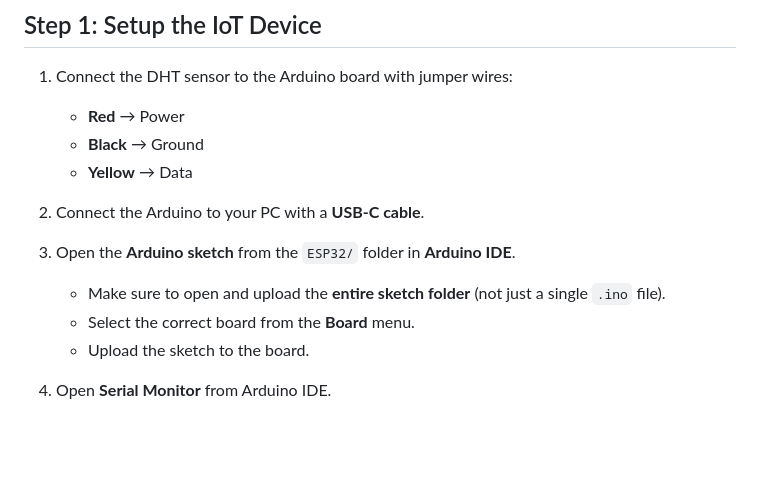
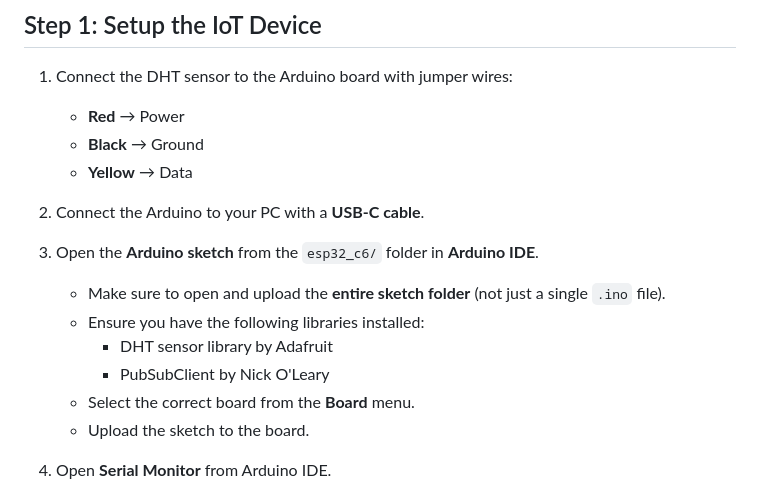
Before and after one commit to cloudamqp/iot-demo-page, a Markdown page: README.md, the part around the change. GitHub-like rendering; blank space fills up the shorter version.

Commit message:
Add dependencies

```diff
--- a/README.md
+++ b/README.md
@@ -44,8 +44,11 @@ iot-demo-page/
 
 2. Connect the Arduino to your PC with a **USB-C cable**.
 
-3. Open the **Arduino sketch** from the `ESP32/` folder in **Arduino IDE**.
+3. Open the **Arduino sketch** from the `esp32_c6/` folder in **Arduino IDE**.
    - Make sure to open and upload the **entire sketch folder** (not just a single `.ino` file).
+   - Ensure you have the following libraries installed:
+      - DHT sensor library by Adafruit
+      - PubSubClient by Nick O'Leary
    - Select the correct board from the **Board** menu.
    - Upload the sketch to the board.
 
```
